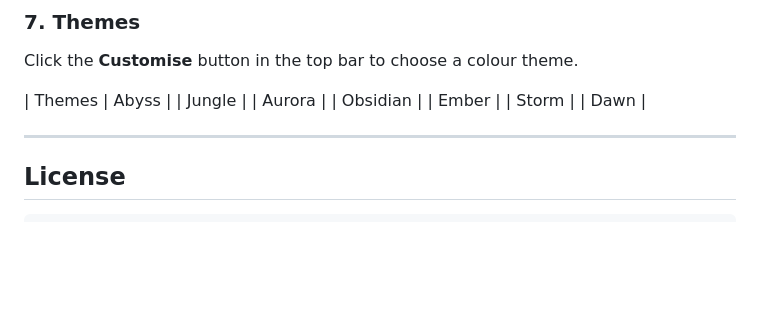
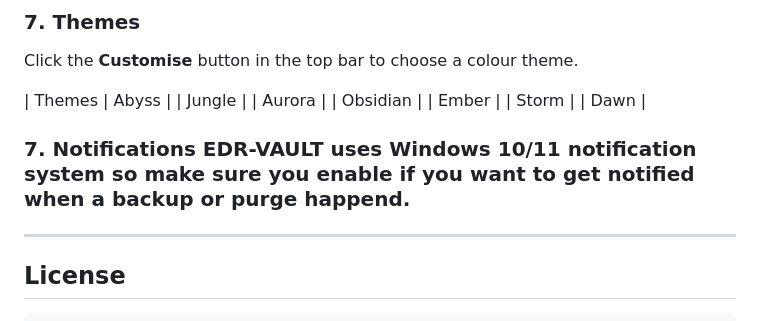
Before and after one commit to EDR23/EDR-VAULT, a Markdown page: README.md, the part around the change. Rendered like a GitHub page; blank space fills up the shorter version.

```diff
--- a/README.md
+++ b/README.md
@@ -68,6 +68,8 @@ Click the **Customise** button in the top bar to choose a colour theme.
 
 | Themes  | Abyss | | Jungle | | Aurora | | Obsidian | | Ember | | Storm | | Dawn |
 
+### 7. Notifications EDR-VAULT uses Windows 10/11 notification system so make sure you enable if you want to get notified when a backup or purge happend.
+
 ---
 
 ## License
```
